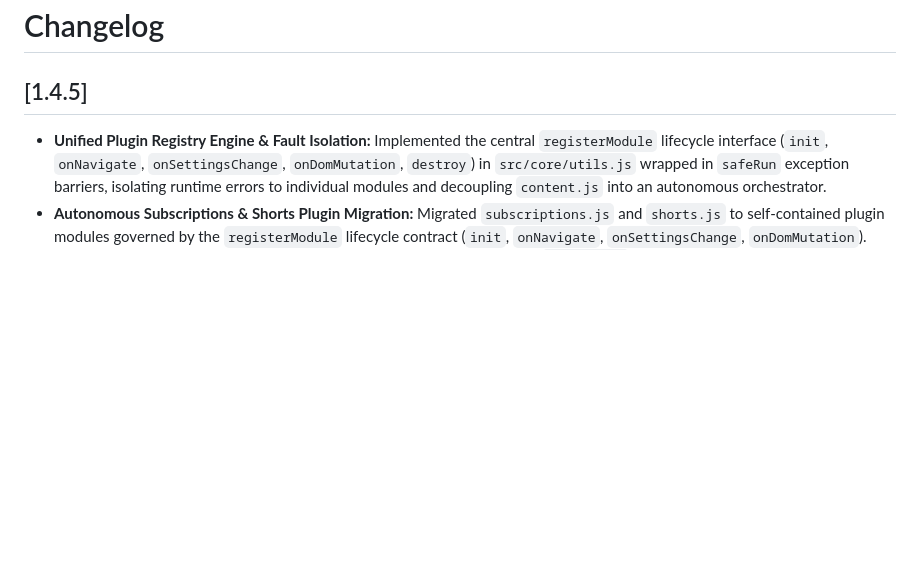
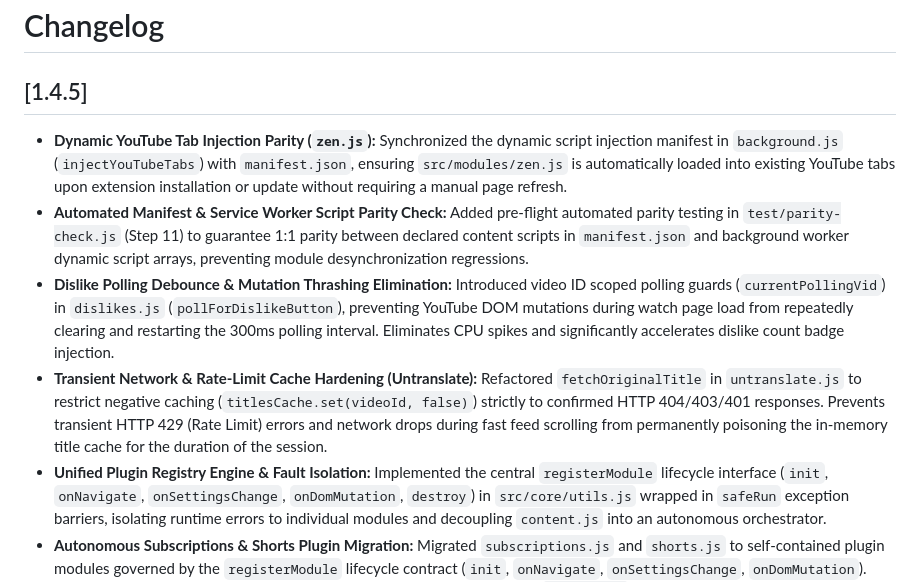
Before and after one commit to HumbleDev-tech/Focus_extension, a Markdown page: CHANGELOG.md, the part around the change. Drawn GitHub-style; blank space fills up the shorter version.

Commit message:
docs: update changelog for version 1.4.5 release

```diff
--- a/CHANGELOG.md
+++ b/CHANGELOG.md
@@ -1,6 +1,10 @@
 # Changelog
 
 ## [1.4.5]
+- **Dynamic YouTube Tab Injection Parity (`zen.js`):** Synchronized the dynamic script injection manifest in `background.js` (`injectYouTubeTabs`) with `manifest.json`, ensuring `src/modules/zen.js` is automatically loaded into existing YouTube tabs upon extension installation or update without requiring a manual page refresh.
+- **Automated Manifest & Service Worker Script Parity Check:** Added pre-flight automated parity testing in `test/parity-check.js` (Step 11) to guarantee 1:1 parity between declared content scripts in `manifest.json` and background worker dynamic script arrays, preventing module desynchronization regressions.
+- **Dislike Polling Debounce & Mutation Thrashing Elimination:** Introduced video ID scoped polling guards (`currentPollingVid`) in `dislikes.js` (`pollForDislikeButton`), preventing YouTube DOM mutations during watch page load from repeatedly clearing and restarting the 300ms polling interval. Eliminates CPU spikes and significantly accelerates dislike count badge injection.
+- **Transient Network & Rate-Limit Cache Hardening (Untranslate):** Refactored `fetchOriginalTitle` in `untranslate.js` to restrict negative caching (`titlesCache.set(videoId, false)`) strictly to confirmed HTTP 404/403/401 responses. Prevents transient HTTP 429 (Rate Limit) errors and network drops during fast feed scrolling from permanently poisoning the in-memory title cache for the duration of the session.
 - **Unified Plugin Registry Engine & Fault Isolation:** Implemented the central `registerModule` lifecycle interface (`init`, `onNavigate`, `onSettingsChange`, `onDomMutation`, `destroy`) in `src/core/utils.js` wrapped in `safeRun` exception barriers, isolating runtime errors to individual modules and decoupling `content.js` into an autonomous orchestrator.
 - **Autonomous Subscriptions & Shorts Plugin Migration:** Migrated `subscriptions.js` and `shorts.js` to self-contained plugin modules governed by the `registerModule` lifecycle contract (`init`, `onNavigate`, `onSettingsChange`, `onDomMutation`). Eradicated 7 redundant execution blocks and direct function references in `content.js`, delegating early route evaluation and click interception entirely to autonomous lifecycle events.
 - **Encapsulated SponsorBlock Plugin & Idle DOM Decoupling:** Migrated `sponsors.js` to an autonomous plugin module registered via `registerModule`. Purged 35 lines of invasive state inspection and manual container checks from `content.js`'s idle `MutationObserver`, moving segment synchronizations, listener bindings, and visual progress bar rendering into local lexical scopes evaluated directly within `onDomMutation`, `onNavigate`, and `onSettingsChange`.
```
